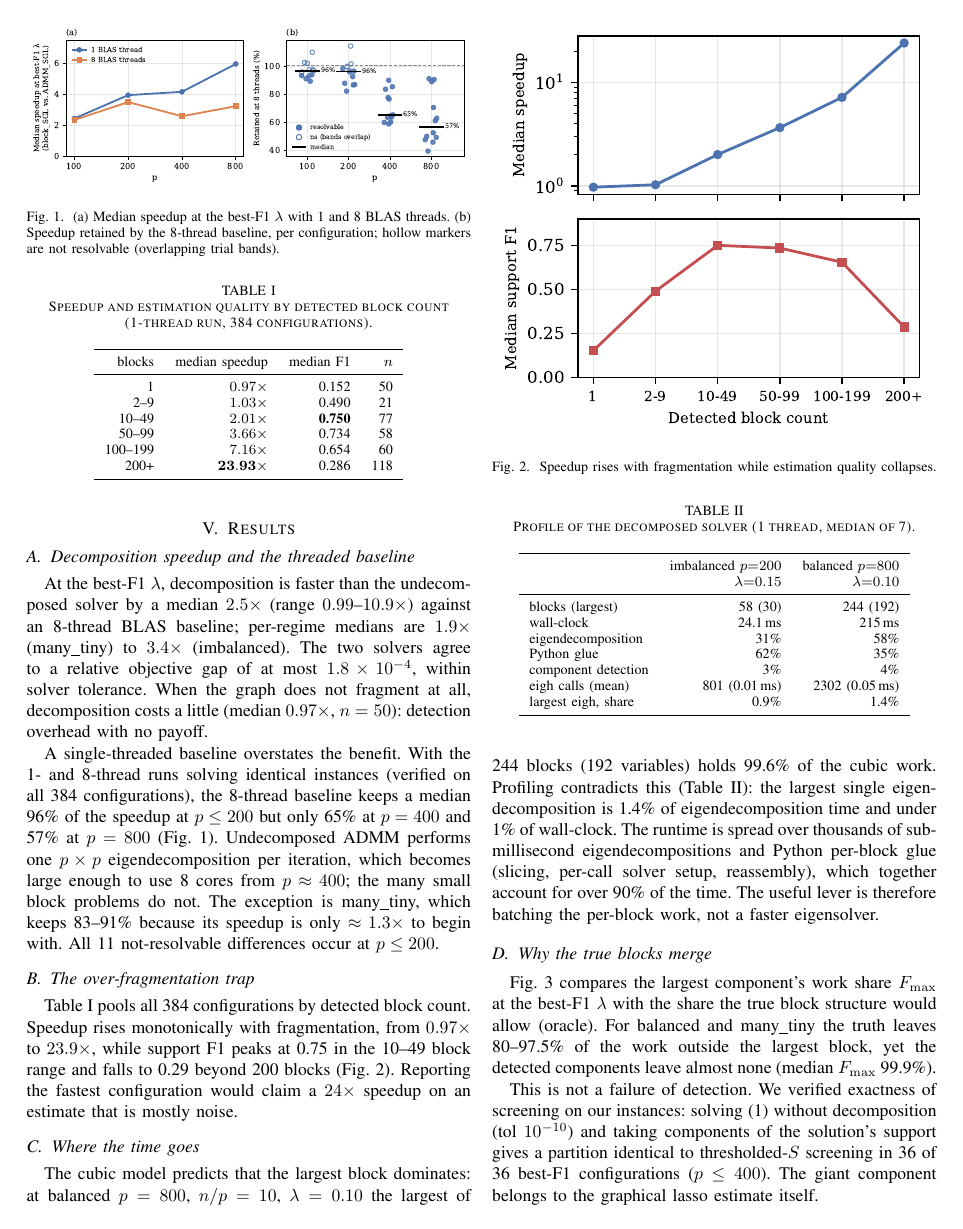
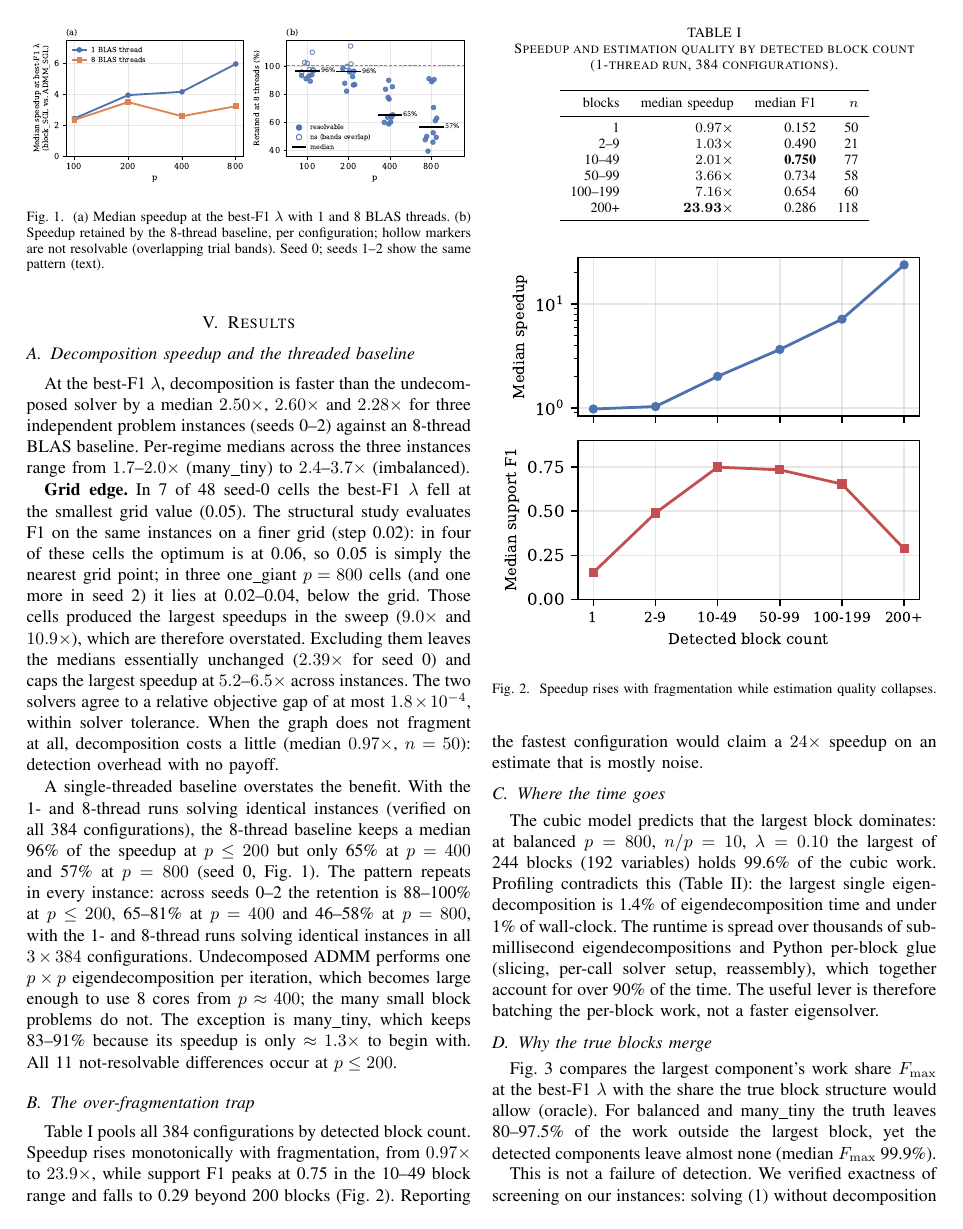
Before and after one commit to HegdeShreyas14/PCAP, a LaTeX paper (paper/main.tex): page 3 of 6. Compiled offline with pdfLaTeX.

Commit message:
Fill seed spread and grid-edge outcome from existing data; drop unrun post-reboot plan
RQ1 medians 2.50/2.60/2.28x across seeds 0-2; threading retention pattern
repeats in every seed. Grid edge resolved from percolation.csv (same
instances, finer lambda grid): 4 of 7 cells optimum at 0.06; one_giant p=800
optimum below the grid, which explains the 9-11x outliers. GPU results stay
single-instance (seed 0, one driver).

```diff
--- a/paper/main.tex
+++ b/paper/main.tex
@@ -225,20 +225,34 @@ file. Code, data, logs and a full package lock are available at
 \section{Results}
 
 \subsection{Decomposition speedup and the threaded baseline}
-% PENDING-SEEDS: median/range across seeds; PENDING-LAMBDA: 7 edge cells
+\label{sec:speedup}
 At the best-F1 $\lambda$, decomposition is faster than the undecomposed
-solver by a median $2.5\times$ (range $0.99$--$10.9\times$) against an
-8-thread BLAS baseline; per-regime medians are $1.9\times$ (many\_tiny) to
-$3.4\times$ (imbalanced). The two solvers agree to a relative objective gap
+solver by a median $2.50\times$, $2.60\times$ and $2.28\times$ for three
+independent problem instances (seeds 0--2) against an 8-thread BLAS
+baseline. Per-regime medians across the three instances range from
+$1.7$--$2.0\times$ (many\_tiny) to $2.4$--$3.7\times$ (imbalanced).
+
+\textbf{Grid edge.} In 7 of 48 seed-0 cells the best-F1 $\lambda$ fell at the
+smallest grid value (0.05). The structural study evaluates F1 on the same
+instances on a finer grid (step 0.02): in four of these cells the optimum is
+at 0.06, so 0.05 is simply the nearest grid point; in three one\_giant
+$p=800$ cells (and one more in seed 2) it lies at 0.02--0.04, below the grid.
+Those cells produced the largest speedups in the sweep ($9.0\times$ and
+$10.9\times$), which are therefore overstated. Excluding them leaves the
+medians essentially unchanged ($2.39\times$ for seed 0) and caps the largest
+speedup at $5.2$--$6.5\times$ across instances. The two solvers agree to a relative objective gap
 of at most $1.8\times10^{-4}$, within solver tolerance. When the graph does
 not fragment at all, decomposition costs a little
 (median $0.97\times$, $n=50$): detection overhead with no payoff.
 
 A single-threaded baseline overstates the benefit. With the 1- and 8-thread
 runs solving identical instances (verified on all 384 configurations),
-% PENDING-SEEDS: retention by p with seed spread
 the 8-thread baseline keeps a median 96\% of the speedup at $p\le 200$ but
-only 65\% at $p=400$ and 57\% at $p=800$ (Fig.~\ref{fig:threading}).
+only 65\% at $p=400$ and 57\% at $p=800$ (seed 0, Fig.~\ref{fig:threading}).
+The pattern repeats in every instance: across seeds 0--2 the retention is
+88--100\% at $p\le200$, 65--81\% at $p=400$ and 46--58\% at $p=800$, with the
+1- and 8-thread runs solving identical instances in all $3\times384$
+configurations.
 Undecomposed ADMM performs one $p\times p$ eigendecomposition per iteration,
 which becomes large enough to use 8 cores from $p\approx400$; the many small
 block problems do not. The exception is many\_tiny, which keeps 83--91\%
@@ -250,7 +264,8 @@ not-resolvable differences occur at $p\le200$.
 \includegraphics[width=\columnwidth]{fig1_rq1_threading.pdf}
 \caption{(a) Median speedup at the best-F1 $\lambda$ with 1 and 8 BLAS
 threads. (b) Speedup retained by the 8-thread baseline, per configuration;
-hollow markers are not resolvable (overlapping trial bands).}
+hollow markers are not resolvable (overlapping trial bands). Seed 0; seeds
+1--2 show the same pattern (text).}
 \label{fig:threading}
 \end{figure}
 
```
Also changed, not shown: notes/ProgressLog.md (+12 -0 lines), results/README.md, scripts/provenance/README.md, paper/main.tex (18 more changed lines), 1 other file.
